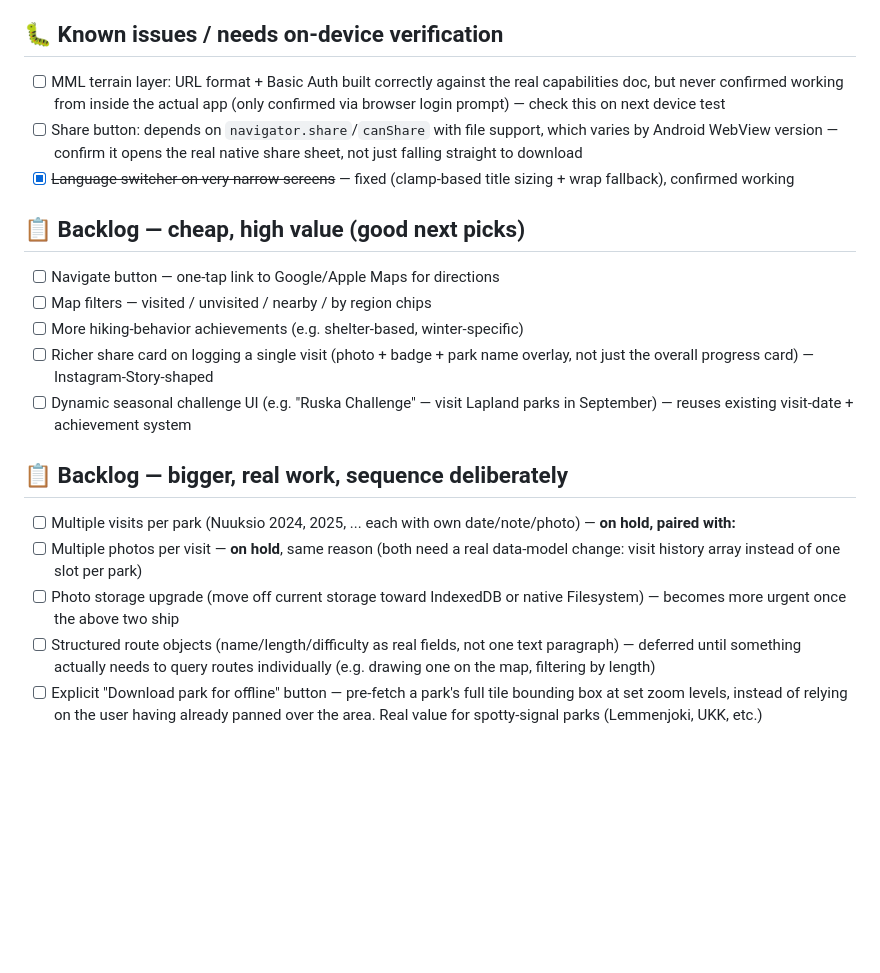
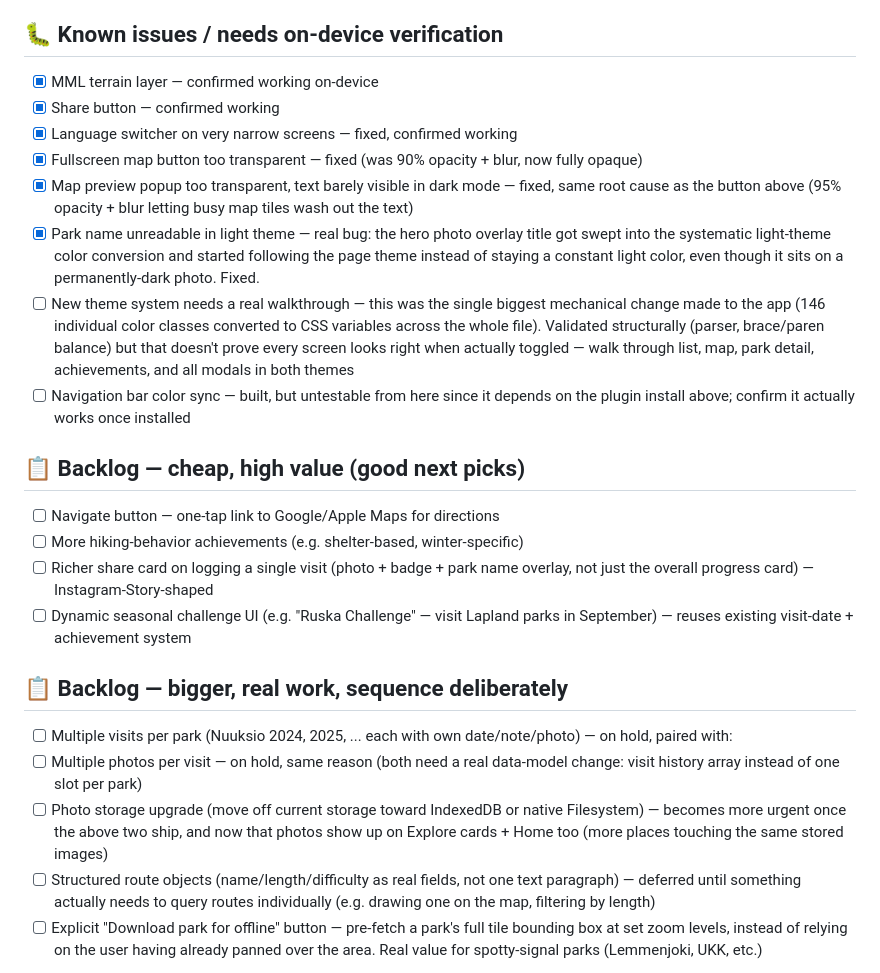
Before and after one commit to Tuplajuusto/Kansallispuistot, a Markdown page: PROGRESS.md, the part around one of its changes. GitHub-like rendering; blank space fills up the shorter version.

```diff
--- a/PROGRESS.md
+++ b/PROGRESS.md
@@ -79,20 +105,32 @@ Last updated: 2026-09-06
 
 ## 🐛 Known issues / needs on-device verification
 
-- [ ] MML terrain layer: URL format + Basic Auth built correctly against the
-      real capabilities doc, but never confirmed working from inside the
-      actual app (only confirmed via browser login prompt) — check this
-      on next device test
-- [ ] Share button: depends on `navigator.share`/`canShare` with file
-      support, which varies by Android WebView version — confirm it opens
-      the real native share sheet, not just falling straight to download
-- [x] ~~Language switcher on very narrow screens~~ — fixed (clamp-based
-      title sizing + wrap fallback), confirmed working
+- [x] MML terrain layer — confirmed working on-device
+- [x] Share button — confirmed working
+- [x] Language switcher on very narrow screens — fixed, confirmed working
+- [x] Fullscreen map button too transparent — fixed (was 90% opacity +
+      blur, now fully opaque)
+- [x] Map preview popup too transparent, text barely visible in dark mode
+      — fixed, same root cause as the button above (95% opacity + blur letting
+      busy map tiles wash out the text)
+- [x] Park name unreadable in light theme — real bug: the hero photo
+      overlay title got swept into the systematic light-theme color
+      conversion and started following the page theme instead of staying a
+      constant light color, even though it sits on a permanently-dark photo.
+      Fixed.
+- [ ] New theme system needs a real walkthrough — this was the single
+      biggest mechanical change made to the app (146 individual color
+      classes converted to CSS variables across the whole file). Validated
+      structurally (parser, brace/paren balance) but that doesn't prove
+      every screen looks right when actually toggled — walk through list,
+      map, park detail, achievements, and all modals in both themes
+- [ ] Navigation bar color sync — built, but untestable from here since it
+      depends on the plugin install above; confirm it actually works once
+      installed
 
 ## 📋 Backlog — cheap, high value (good next picks)
 
 - [ ] Navigate button — one-tap link to Google/Apple Maps for directions
-- [ ] Map filters — visited / unvisited / nearby / by region chips
 - [ ] More hiking-behavior achievements (e.g. shelter-based, winter-specific)
 - [ ] Richer share card on logging a single visit (photo + badge + park name
       overlay, not just the overall progress card) — Instagram-Story-shaped
@@ -102,11 +140,13 @@ Last updated: 2026-09-06
 ## 📋 Backlog — bigger, real work, sequence deliberately
 
 - [ ] Multiple visits per park (Nuuksio 2024, 2025, ... each with own
-      date/note/photo) — **on hold, paired with:**
-- [ ] Multiple photos per visit — **on hold**, same reason (both need a real
+      date/note/photo) — on hold, paired with:
+- [ ] Multiple photos per visit — on hold, same reason (both need a real
       data-model change: visit history array instead of one slot per park)
 - [ ] Photo storage upgrade (move off current storage toward IndexedDB or
-      native Filesystem) — becomes more urgent once the above two ship
+      native Filesystem) — becomes more urgent once the above two ship, and
+      now that photos show up on Explore cards + Home too (more places
+      touching the same stored images)
 - [ ] Structured route objects (name/length/difficulty as real fields, not
       one text paragraph) — deferred until something actually needs to query
       routes individually (e.g. drawing one on the map, filtering by length)
```
Also changed, not shown: other parts of PROGRESS.md (+45 -19 lines).
